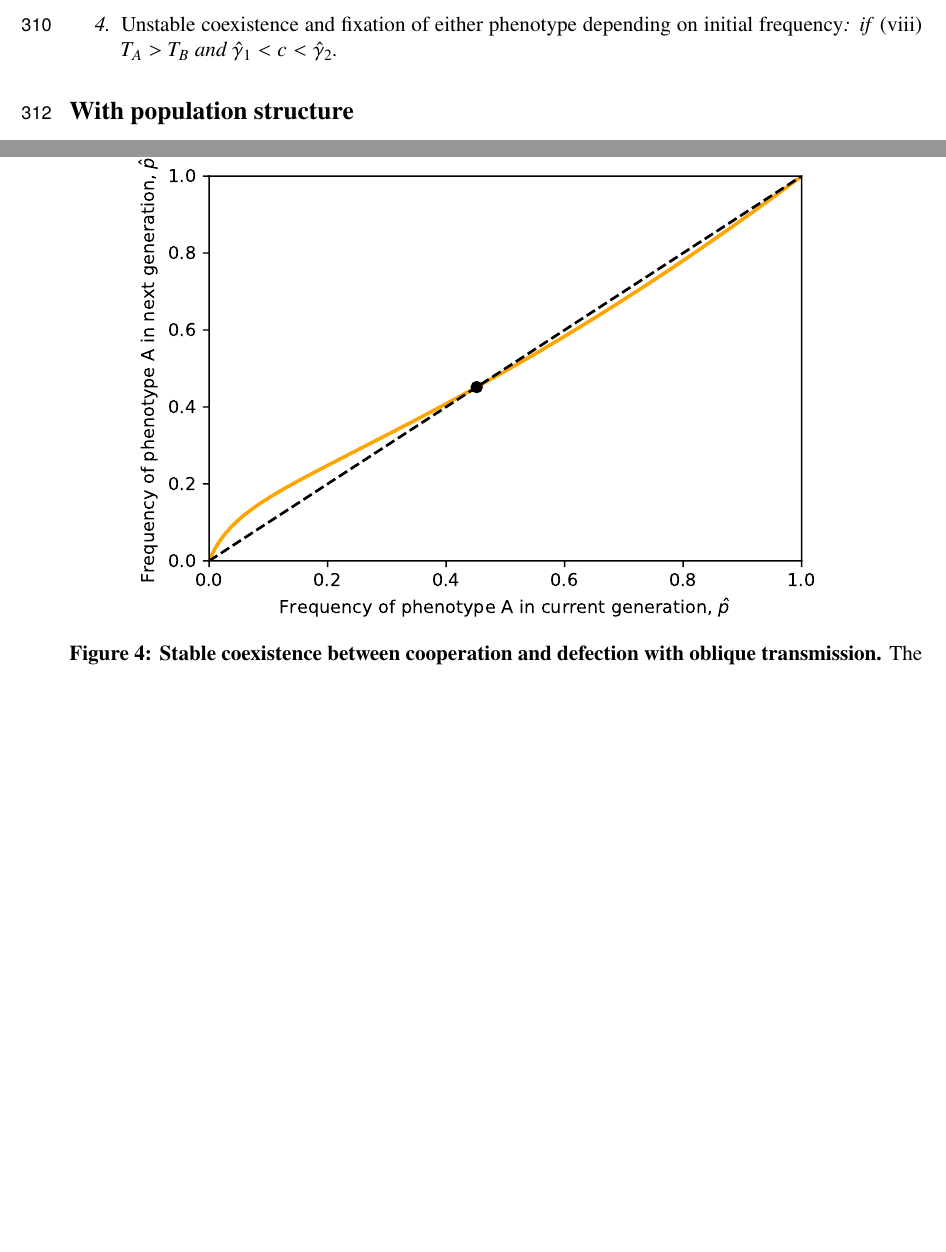
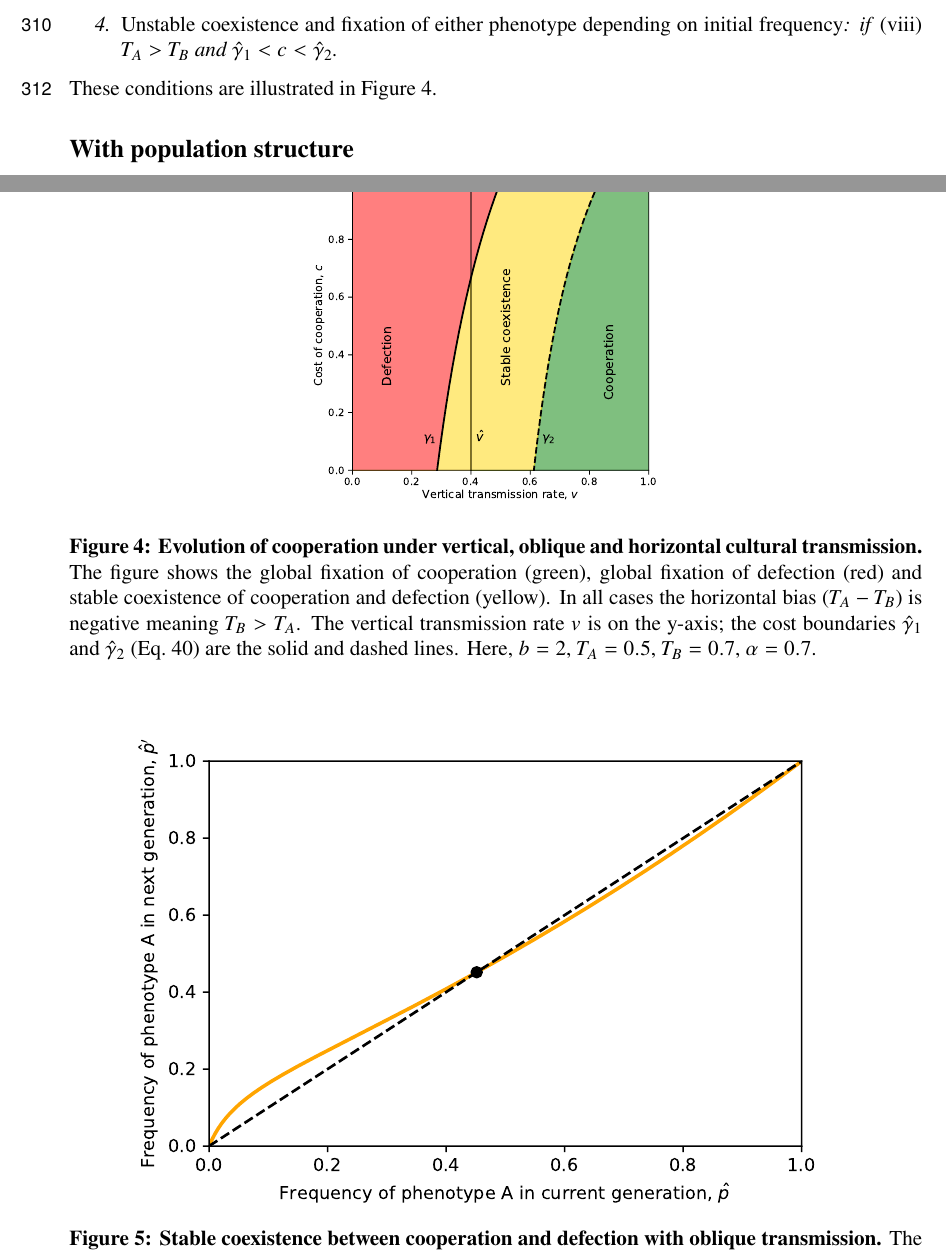
Before and after one commit to yoavram-lab/CulturalCooperation, a LaTeX paper (ms/main.tex): two parts of pages 10 and 17 of 19, joined at a grey line, cut so that both start at the same text, the shorter picture padded with empty space. Compiled offline with pdfLaTeX.

Commit message:
fix some figures

```diff
--- a/ms/main.tex
+++ b/ms/main.tex
@@ -741,9 +741,9 @@ With vertical, horizontal, and oblique transmission, the cultural evolution of a
 \end{enumerate}
 
 \end{result}
+These conditions are illustrated in \autoref{fig:result3}.
 
 %This result illustrates the crucial role of vertical and oblique transmission: the same cost of cooperation $c$ can lead to remarkably different outcomes if the vertical transmission rate $v$ is below or above the threshold $\hat v$.
-% TODO example with figure
 
 %%%%%%%%%%%%%%%%%%%%%%%%%%%%%%%%%%%%%%%%%%%%%%%%
 \subsection*{With population structure}
@@ -951,6 +949,19 @@ Here, $b=1.3$, $T_A=0.4$. (\textbf{a})~$\alpha = 0$.(\textbf{b})~$\alpha = 0.7$.
   % TODO missing text descriptions of conditions on (3)
   	}
     \label{fig:results2}
+\end{figure}
+
+%%% Figure: Boundaries figure - vertical and oblique
+
+\begin{figure}[htb]
+  \centering
+    \includegraphics[scale=0.5]{Result3_boundaries.pdf}
+    \caption{\textbf{Evolution of cooperation under vertical, oblique and horizontal cultural transmission.}
+The figure shows the global fixation of cooperation (green), global fixation of defection (red) and stable coexistence of cooperation and defection (yellow).
+In all cases the horizontal bias ($T_A-T_B$) is negative meaning $T_B>T_A$.
+The vertical transmission rate $v$ is on the y-axis; the cost boundaries $\hat\gamma_1$ and $\hat\gamma_2$ (\autoref{eq:cost_boundaries_v}) are the solid and dashed lines.
+Here, $b=2$, $T_A=0.5$, $T_B = 0.7$, $\alpha = 0.7$.}
+    \label{fig:result3}
 \end{figure}
 
 %%% Figure: coexistence map - with oblique transmission
```
Also changed, not shown: ms/Figures/Result3_boundaries.pdf (added), ms/Figures/coexistence_without_oblique.pdf, ms/main.pdf, ms/main.tex (6 more changed lines), 1 other file.
